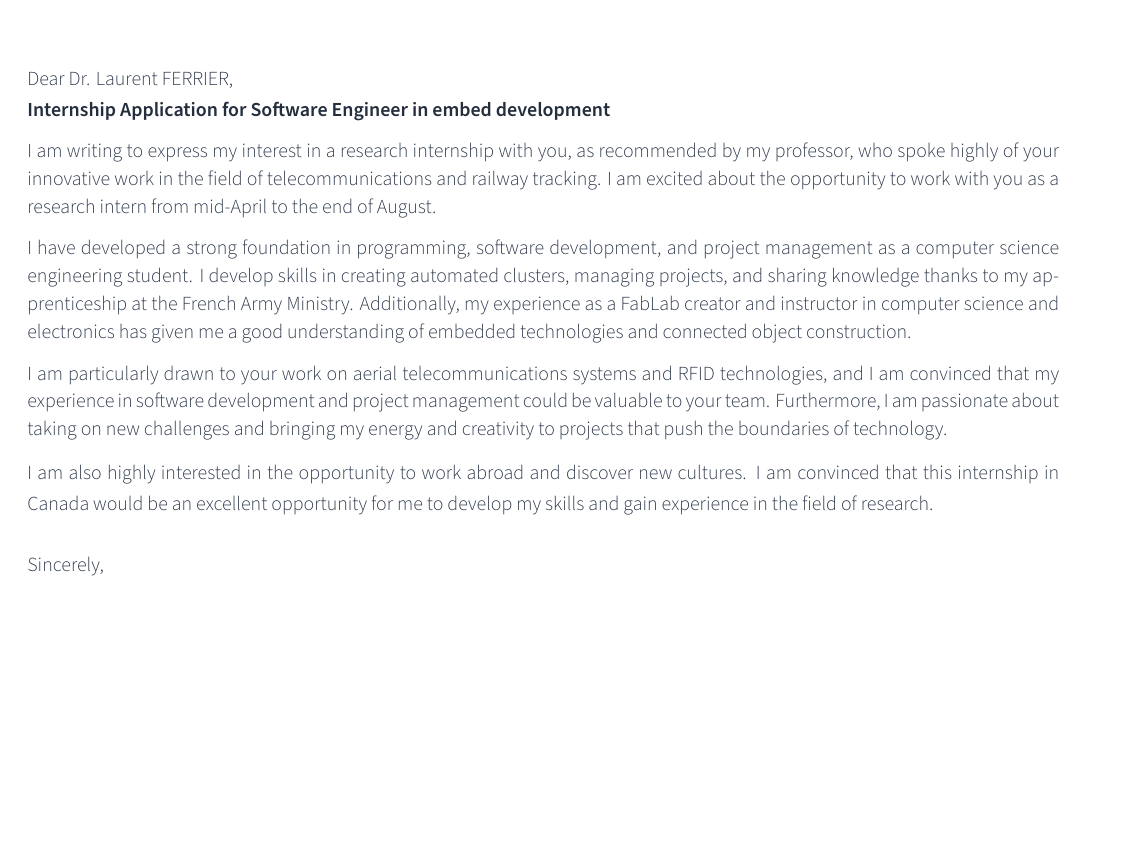
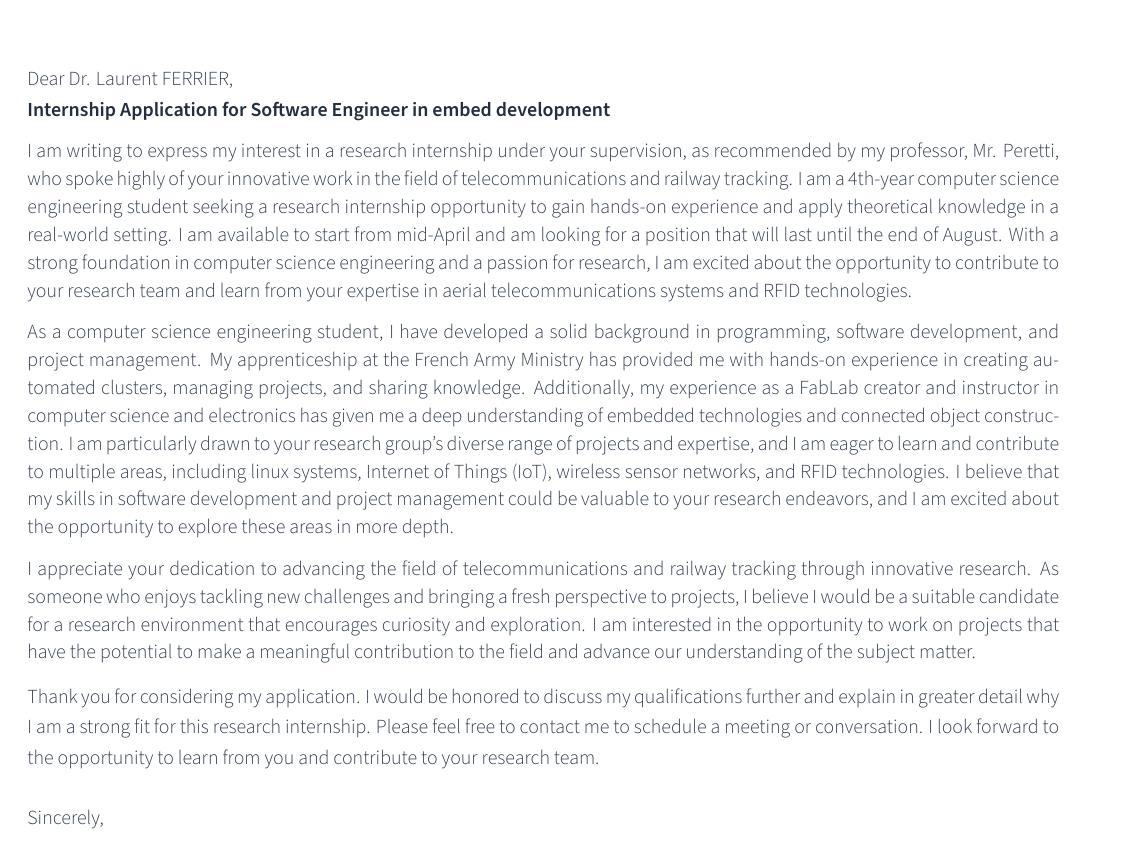
Before and after one commit to ripitchip/cv-resume, a LaTeX CV (coverletter.tex): part of the page, cut so that both start at the same text, the shorter picture padded with empty space. Compiled offline with XeLaTeX.

Commit message:
:sparkles: feat: Update cv + coverletter

```diff
--- a/coverletter.tex
+++ b/coverletter.tex
@@ -118,13 +118,13 @@
 %-------------------------------------------------------------------------------
 \begin{cvletter}
 
-I am writing to express my interest in a research internship with you, as recommended by my professor, who spoke highly of your innovative work in the field of telecommunications and railway tracking. I am excited about the opportunity to work with you as a research intern from mid-April to the end of August.
+I am writing to express my interest in a research internship under your supervision, as recommended by my professor, Mr. Peretti, who spoke highly of your innovative work in the field of telecommunications and railway tracking. I am a 4th-year computer science engineering student seeking a research internship opportunity to gain hands-on experience and apply theoretical knowledge in a real-world setting. I am available to start from mid-April and am looking for a position that will last until the end of August. With a strong foundation in computer science engineering and a passion for research, I am excited about the opportunity to contribute to your research team and learn from your expertise in aerial telecommunications systems and RFID technologies.
 
-I have developed a strong foundation in programming, software development, and project management as a computer science engineering student. I develop skills in creating automated clusters, managing projects, and sharing knowledge thanks to my apprenticeship at the French Army Ministry. Additionally, my experience as a FabLab creator and instructor in computer science and electronics has given me a good understanding of embedded technologies and connected object construction.
+As a computer science engineering student, I have developed a solid background in programming, software development, and project management. My apprenticeship at the French Army Ministry has provided me with hands-on experience in creating automated clusters, managing projects, and sharing knowledge. Additionally, my experience as a FabLab creator and instructor in computer science and electronics has given me a deep understanding of embedded technologies and connected object construction. I am particularly drawn to your research group's diverse range of projects and expertise, and I am eager to learn and contribute to multiple areas, including linux systems, Internet of Things (IoT), wireless sensor networks, and RFID technologies. I believe that my skills in software development and project management could be valuable to your research endeavors, and I am excited about the opportunity to explore these areas in more depth.
 
-I am particularly drawn to your work on aerial telecommunications systems and RFID technologies, and I am convinced that my experience in software development and project management could be valuable to your team. Furthermore, I am passionate about taking on new challenges and bringing my energy and creativity to projects that push the boundaries of technology.
+I appreciate your dedication to advancing the field of telecommunications and railway tracking through innovative research. As someone who enjoys tackling new challenges and bringing a fresh perspective to projects, I believe I would be a suitable candidate for a research environment that encourages curiosity and exploration. I am interested in the opportunity to work on projects that have the potential to make a meaningful contribution to the field and advance our understanding of the subject matter.
 
-I am also highly interested in the opportunity to work abroad and discover new cultures. I am convinced that this internship in Canada would be an excellent opportunity for me to develop my skills and gain experience in the field of research.
+Thank you for considering my application. I would be honored to discuss my qualifications further and explain in greater detail why I am a strong fit for this research internship. Please feel free to contact me to schedule a meeting or conversation. I look forward to the opportunity to learn from you and contribute to your research team.
 \end{cvletter}
 
 
```
Also changed, not shown: coverletter-fr.tex (+3 -6 lines), cv/experience.tex (+2 -2 lines), coverletter-fr.pdf, coverletter.pdf, cv.pdf.
